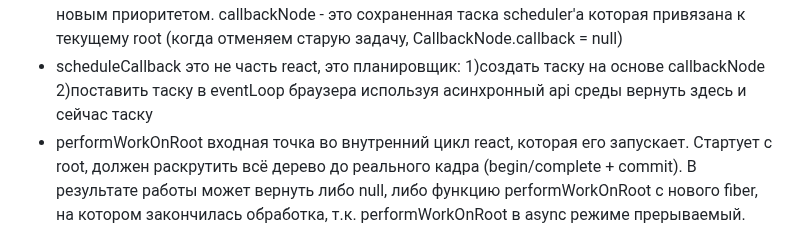
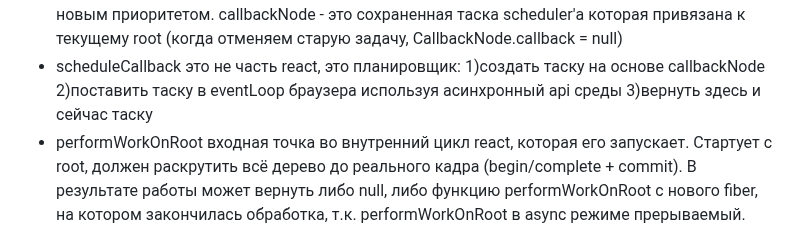
Before and after one commit to bullet03/react_internals, a Markdown page: README.md, the part around the change. Drawn GitHub-style.

Commit message:
fix error

```diff
--- a/README.md
+++ b/README.md
@@ -448,7 +448,7 @@ SyntheticEvents System:
 - scheduleCallback это не часть react, это планировщик:
   1)создать таску на основе callbackNode
   2)поставить таску в eventLoop браузера используя асинхронный api среды
-  вернуть здесь и сейчас таску
+  3)вернуть здесь и сейчас таску
 - performWorkOnRoot входная точка во внутренний цикл react, которая его запускает. Стартует с root, должен раскрутить всё дерево до реального кадра (begin/complete + commit). В результате работы может вернуть либо null, либо функцию performWorkOnRoot с нового fiber, на котором закончилась обработка, т.к. performWorkOnRoot в async режиме прерываемый. Если вернулся null, значит задача по построению кадра выполнена полностью и задача снимается с самого scheduler из minHeap (taskQueue)
 - ...begin/complete => commit => DOMrender
 
```
